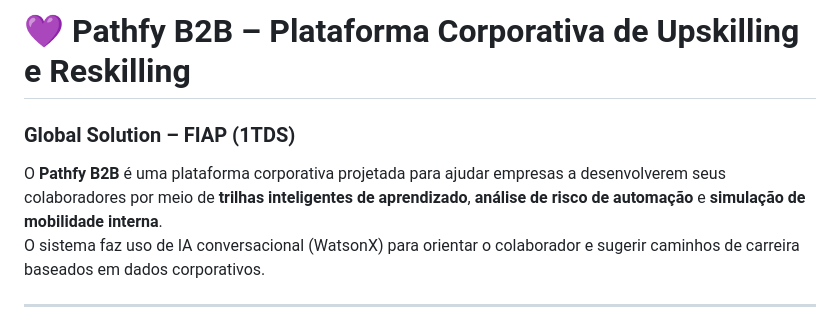
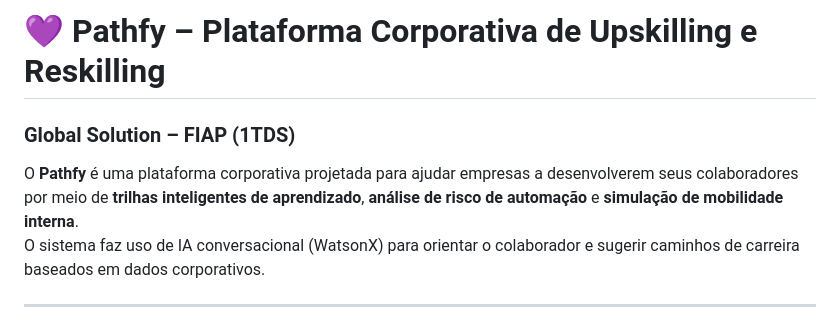
Before and after one commit to karenlldl/PathfyGlobalSolution, a Markdown page: README.md, the part around the change. Drawn GitHub-style.

Commit message:
Update
Removed 'B2B' from the platform name for consistency.

```diff
--- a/README.md
+++ b/README.md
@@ -1,7 +1,7 @@
-# 💜 Pathfy B2B – Plataforma Corporativa de Upskilling e Reskilling
+# 💜 Pathfy – Plataforma Corporativa de Upskilling e Reskilling
 ### Global Solution – FIAP (1TDS)
 
-O **Pathfy B2B** é uma plataforma corporativa projetada para ajudar empresas a desenvolverem seus colaboradores por meio de **trilhas inteligentes de aprendizado**, **análise de risco de automação** e **simulação de mobilidade interna**.
+O **Pathfy** é uma plataforma corporativa projetada para ajudar empresas a desenvolverem seus colaboradores por meio de **trilhas inteligentes de aprendizado**, **análise de risco de automação** e **simulação de mobilidade interna**.
 O sistema faz uso de IA conversacional (WatsonX) para orientar o colaborador e sugerir caminhos de carreira baseados em dados corporativos.
 
 ---
```
